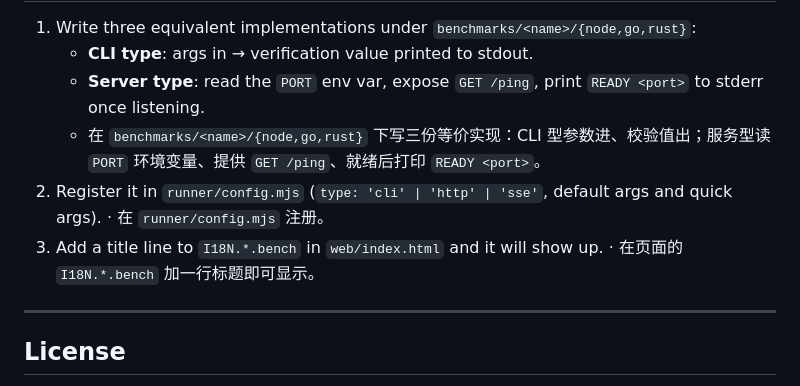
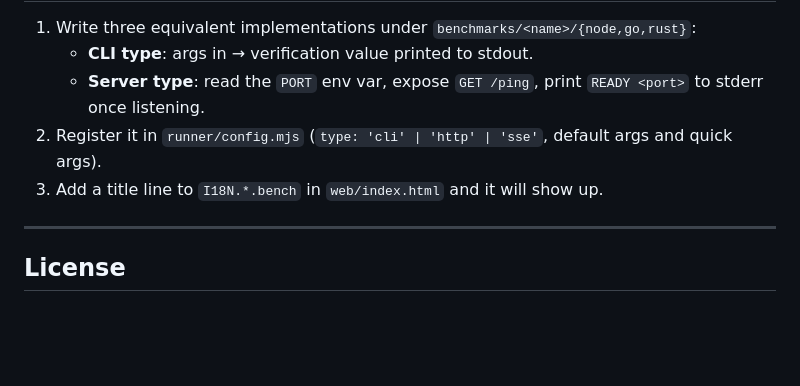
Before and after one commit to kokoro-ele/lang-bench, a Markdown page: README.md, the part around one of its changes. GitHub-like rendering; blank space fills up the shorter version.

```diff
--- a/README.md
+++ b/README.md
@@ -121,9 +115,8 @@ lang-bench/
 1. Write three equivalent implementations under `benchmarks/<name>/{node,go,rust}`:
    - **CLI type**: args in → verification value printed to stdout.
    - **Server type**: read the `PORT` env var, expose `GET /ping`, print `READY <port>` to stderr once listening.
-   - 在 `benchmarks/<name>/{node,go,rust}` 下写三份等价实现：CLI 型参数进、校验值出；服务型读 `PORT` 环境变量、提供 `GET /ping`、就绪后打印 `READY <port>`。
-2. Register it in `runner/config.mjs` (`type: 'cli' | 'http' | 'sse'`, default args and quick args). · 在 `runner/config.mjs` 注册。
-3. Add a title line to `I18N.*.bench` in `web/index.html` and it will show up. · 在页面的 `I18N.*.bench` 加一行标题即可显示。
+2. Register it in `runner/config.mjs` (`type: 'cli' | 'http' | 'sse'`, default args and quick args).
+3. Add a title line to `I18N.*.bench` in `web/index.html` and it will show up.
 
 ---
 
```
Also changed, not shown: other parts of README.md (+55 -61 lines), README_zh.md (added, +125 -0 lines).
